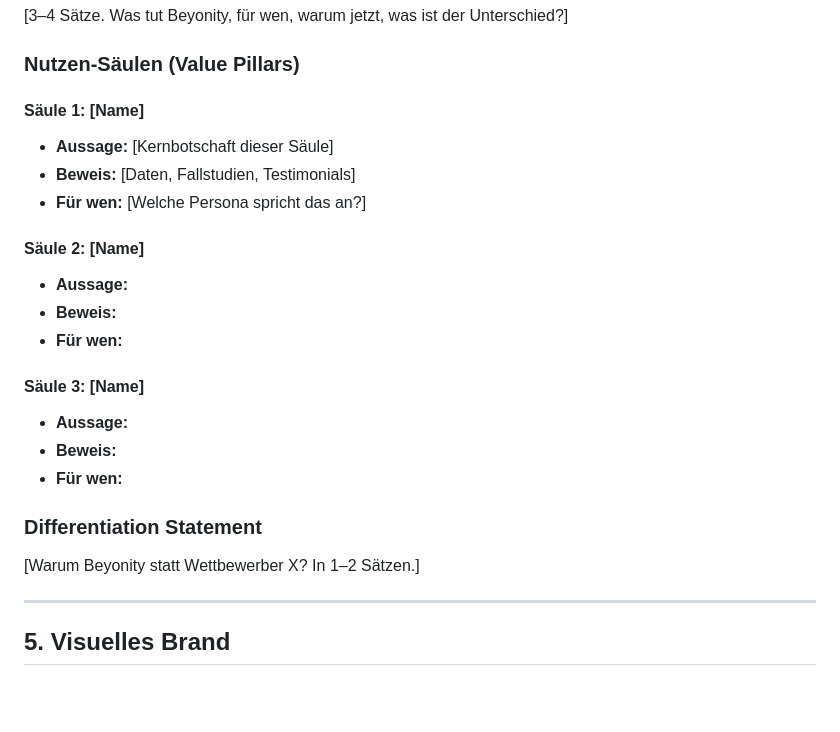
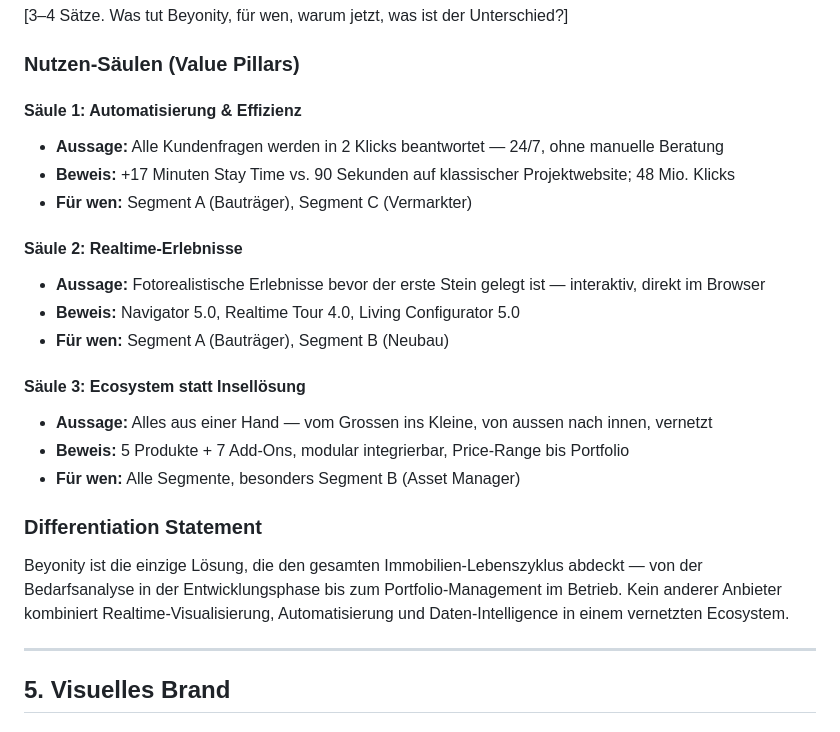
Before and after one commit to mktbey/beyonity-brand, a Markdown page: Brand.md, the part around the change. GitHub-like rendering; blank space fills up the shorter version.

Commit message:
feat: messaging framework — 3 value pillars + differentiation statement

```diff
--- a/Brand.md
+++ b/Brand.md
@@ -283,23 +283,23 @@ Konfigurator für Gewerbeflächen — Raumaufteilung und Ausstattung digital kon
 
 ### Nutzen-Säulen (Value Pillars)
 
-#### Säule 1: [Name]
-- **Aussage:** [Kernbotschaft dieser Säule]
-- **Beweis:** [Daten, Fallstudien, Testimonials]
-- **Für wen:** [Welche Persona spricht das an?]
+#### Säule 1: Automatisierung & Effizienz
+- **Aussage:** Alle Kundenfragen werden in 2 Klicks beantwortet — 24/7, ohne manuelle Beratung
+- **Beweis:** +17 Minuten Stay Time vs. 90 Sekunden auf klassischer Projektwebsite; 48 Mio. Klicks
+- **Für wen:** Segment A (Bauträger), Segment C (Vermarkter)
 
-#### Säule 2: [Name]
-- **Aussage:**
-- **Beweis:**
-- **Für wen:**
+#### Säule 2: Realtime-Erlebnisse
+- **Aussage:** Fotorealistische Erlebnisse bevor der erste Stein gelegt ist — interaktiv, direkt im Browser
+- **Beweis:** Navigator 5.0, Realtime Tour 4.0, Living Configurator 5.0
+- **Für wen:** Segment A (Bauträger), Segment B (Neubau)
 
-#### Säule 3: [Name]
-- **Aussage:**
-- **Beweis:**
-- **Für wen:**
+#### Säule 3: Ecosystem statt Insellösung
+- **Aussage:** Alles aus einer Hand — vom Grossen ins Kleine, von aussen nach innen, vernetzt
+- **Beweis:** 5 Produkte + 7 Add-Ons, modular integrierbar, Price-Range bis Portfolio
+- **Für wen:** Alle Segmente, besonders Segment B (Asset Manager)
 
 ### Differentiation Statement
-[Warum Beyonity statt Wettbewerber X? In 1–2 Sätzen.]
+Beyonity ist die einzige Lösung, die den gesamten Immobilien-Lebenszyklus abdeckt — von der Bedarfsanalyse in der Entwicklungsphase bis zum Portfolio-Management im Betrieb. Kein anderer Anbieter kombiniert Realtime-Visualisierung, Automatisierung und Daten-Intelligence in einem vernetzten Ecosystem.
 
 ---
 
```
